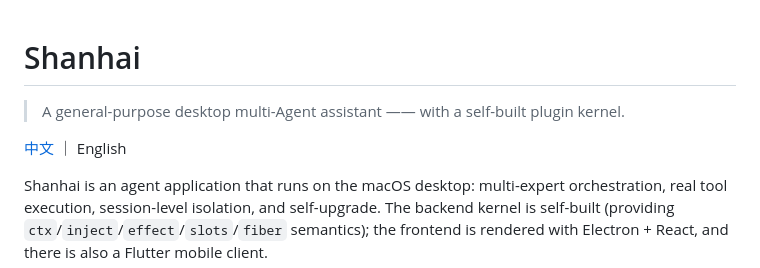
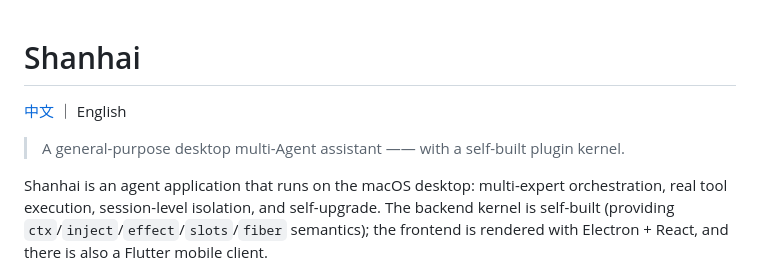
Before and after one commit to Fushengfu/shanhai, a Markdown page: README.en.md, the part around the change. Rendered like a GitHub page.

Commit message:
docs(i18n): 统一英文文档语言切换链接位置至标题下方

```diff
--- a/README.en.md
+++ b/README.en.md
@@ -1,8 +1,8 @@
 # Shanhai
 
+[中文](README.md) ｜ English
+
 > A general-purpose desktop multi-Agent assistant —— with a self-built plugin kernel.
-
-[中文](README.md) ｜ English
 
 Shanhai is an agent application that runs on the macOS desktop: multi-expert orchestration, real tool execution, session-level isolation, and self-upgrade. The backend kernel is self-built (providing `ctx`/`inject`/`effect`/`slots`/`fiber` semantics); the frontend is rendered with Electron + React, and there is also a Flutter mobile client.
 
```
